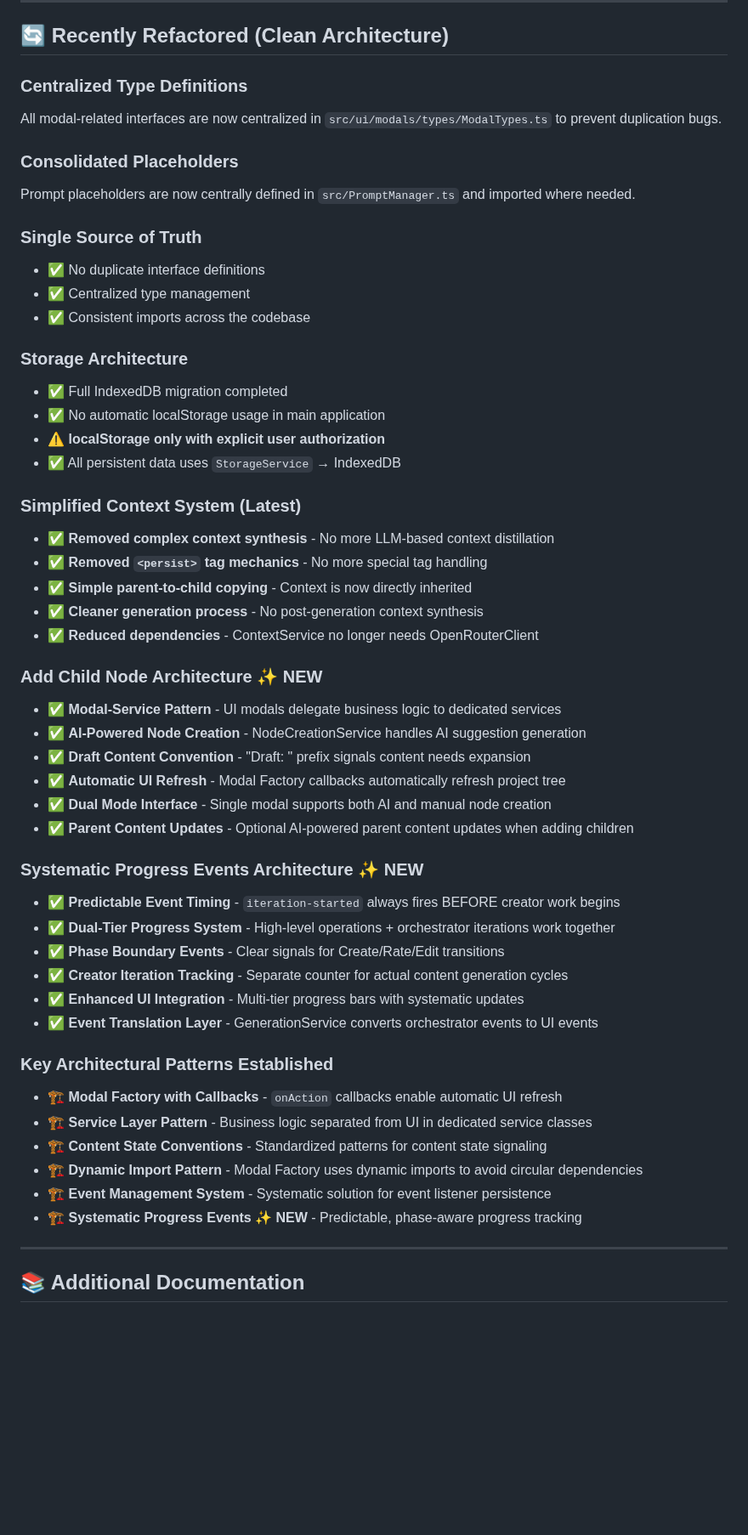
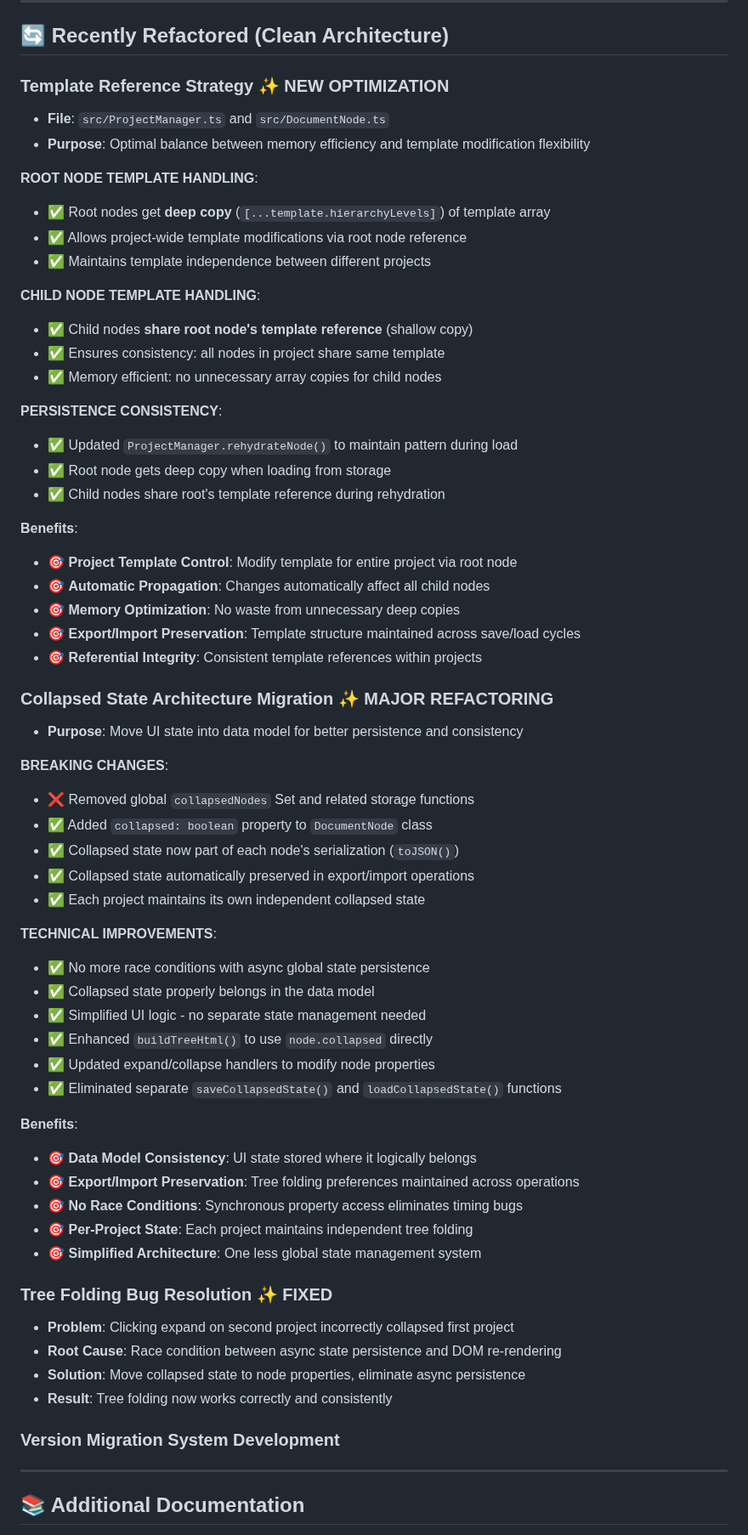
Before and after one commit to ArndRosemeier/Expert, a Markdown page: TOC.md, the part around one of its changes. Shown at 85% size. Rendered like a GitHub page; blank space fills up the shorter version.

Commit message:
Document template deep copy strategy and collapsed state architecture\n\nAdded comprehensive documentation to TOC.md covering:\n\n✅ TEMPLATE REFERENCE STRATEGY:\n- Root node deep copy vs child node reference sharing\n- Memory optimization and project-wide template control\n- Persistence consistency during load/save operations\n- Code examples showing template data flow\n\n✅ COLLAPSED STATE ARCHITECTURE:\n- Migration from global storage to DocumentNode properties\n- Breaking changes and technical improvements\n- Benefits of data model integration\n- Race condition elimination\n\n✅ ENHANCED DOCUMENTATION:\n- Updated DocumentNode section with new properties\n- Added Template Reference Architecture to Project Templates\n- Documented tree folding bug resolution\n- Technical implementation details and benefits\n\nThis documentation reflects the architectural improvements made\nto optimize template handling and fix tree folding issues.

```diff
--- a/TOC.md
+++ b/TOC.md
@@ -850,53 +879,64 @@ const newNode = await nodeCreationService.createNode({
 
 ## 🔄 Recently Refactored (Clean Architecture)
 
-### Centralized Type Definitions
-All modal-related interfaces are now centralized in `src/ui/modals/types/ModalTypes.ts` to prevent duplication bugs.
+### Template Reference Strategy ✨ **NEW OPTIMIZATION**
+- **File**: `src/ProjectManager.ts` and `src/DocumentNode.ts`
+- **Purpose**: Optimal balance between memory efficiency and template modification flexibility
 
-### Consolidated Placeholders
-Prompt placeholders are now centrally defined in `src/PromptManager.ts` and imported where needed.
+**ROOT NODE TEMPLATE HANDLING**:
+- ✅ Root nodes get **deep copy** (`[...template.hierarchyLevels]`) of template array
+- ✅ Allows project-wide template modifications via root node reference
+- ✅ Maintains template independence between different projects
 
-### Single Source of Truth
-- ✅ No duplicate interface definitions
-- ✅ Centralized type management
-- ✅ Consistent imports across the codebase
+**CHILD NODE TEMPLATE HANDLING**:
+- ✅ Child nodes **share root node's template reference** (shallow copy)
+- ✅ Ensures consistency: all nodes in project share same template
+- ✅ Memory efficient: no unnecessary array copies for child nodes
 
-### Storage Architecture
-- ✅ Full IndexedDB migration completed
-- ✅ No automatic localStorage usage in main application
-- ⚠️ **localStorage only with explicit user authorization**
-- ✅ All persistent data uses `StorageService` → IndexedDB
+**PERSISTENCE CONSISTENCY**:
+- ✅ Updated `ProjectManager.rehydrateNode()` to maintain pattern during load
+- ✅ Root node gets deep copy when loading from storage
+- ✅ Child nodes share root's template reference during rehydration
 
-### Simplified Context System (Latest)
-- ✅ **Removed complex context synthesis** - No more LLM-based context distillation
-- ✅ **Removed `<persist>` tag mechanics** - No more special tag handling
-- ✅ **Simple parent-to-child copying** - Context is now directly inherited
-- ✅ **Cleaner generation process** - No post-generation context synthesis
-- ✅ **Reduced dependencies** - ContextService no longer needs OpenRouterClient
+**Benefits**:
+- 🎯 **Project Template Control**: Modify template for entire project via root node
+- 🎯 **Automatic Propagation**: Changes automatically affect all child nodes
+- 🎯 **Memory Optimization**: No waste from unnecessary deep copies
+- 🎯 **Export/Import Preservation**: Template structure maintained across save/load cycles
+- 🎯 **Referential Integrity**: Consistent template references within projects
 
-### Add Child Node Architecture ✨ **NEW**
-- ✅ **Modal-Service Pattern** - UI modals delegate business logic to dedicated services
-- ✅ **AI-Powered Node Creation** - NodeCreationService handles AI suggestion generation
-- ✅ **Draft Content Convention** - "Draft: " prefix signals content needs expansion
-- ✅ **Automatic UI Refresh** - Modal Factory callbacks automatically refresh project tree
-- ✅ **Dual Mode Interface** - Single modal supports both AI and manual node creation
-- ✅ **Parent Content Updates** - Optional AI-powered parent content updates when adding children
+### Collapsed State Architecture Migration ✨ **MAJOR REFACTORING**
+- **Purpose**: Move UI state into data model for better persistence and consistency
 
-### Systematic Progress Events Architecture ✨ **NEW**
-- ✅ **Predictable Event Timing** - `iteration-started` always fires BEFORE creator work begins
-- ✅ **Dual-Tier Progress System** - High-level operations + orchestrator iterations work together
-- ✅ **Phase Boundary Events** - Clear signals for Create/Rate/Edit transitions
-- ✅ **Creator Iteration Tracking** - Separate counter for actual content generation cycles
-- ✅ **Enhanced UI Integration** - Multi-tier progress bars with systematic updates
-- ✅ **Event Translation Layer** - GenerationService converts orchestrator events to UI events
+**BREAKING CHANGES**:
+- ❌ Removed global `collapsedNodes` Set and related storage functions
+- ✅ Added `collapsed: boolean` property to `DocumentNode` class
+- ✅ Collapsed state now part of each node's serialization (`toJSON()`)
+- ✅ Collapsed state automatically preserved in export/import operations
+- ✅ Each project maintains its own independent collapsed state
 
-### Key Architectural Patterns Established
-- 🏗️ **Modal Factory with Callbacks** - `onAction` callbacks enable automatic UI refresh
-- 🏗️ **Service Layer Pattern** - Business logic separated from UI in dedicated service classes
-- 🏗️ **Content State Conventions** - Standardized patterns for content state signaling
-- 🏗️ **Dynamic Import Pattern** - Modal Factory uses dynamic imports to avoid circular dependencies
-- 🏗️ **Event Management System** - Systematic solution for event listener persistence
-- 🏗️ **Systematic Progress Events** ✨ **NEW** - Predictable, phase-aware progress tracking
+**TECHNICAL IMPROVEMENTS**:
+- ✅ No more race conditions with async global state persistence
+- ✅ Collapsed state properly belongs in the data model
+- ✅ Simplified UI logic - no separate state management needed
+- ✅ Enhanced `buildTreeHtml()` to use `node.collapsed` directly
+- ✅ Updated expand/collapse handlers to modify node properties
+- ✅ Eliminated separate `saveCollapsedState()` and `loadCollapsedState()` functions
+
+**Benefits**:
+- 🎯 **Data Model Consistency**: UI state stored where it logically belongs
+- 🎯 **Export/Import Preservation**: Tree folding preferences maintained across operations
+- 🎯 **No Race Conditions**: Synchronous property access eliminates timing bugs
+- 🎯 **Per-Project State**: Each project maintains independent tree folding
+- 🎯 **Simplified Architecture**: One less global state management system
+
+### Tree Folding Bug Resolution ✨ **FIXED**
+- **Problem**: Clicking expand on second project incorrectly collapsed first project
+- **Root Cause**: Race condition between async state persistence and DOM re-rendering
+- **Solution**: Move collapsed state to node properties, eliminate async persistence
+- **Result**: Tree folding now works correctly and consistently
+
+### Version Migration System Development
 
 ---
 
```
Also changed, not shown: other parts of TOC.md (+29 -0 lines).
